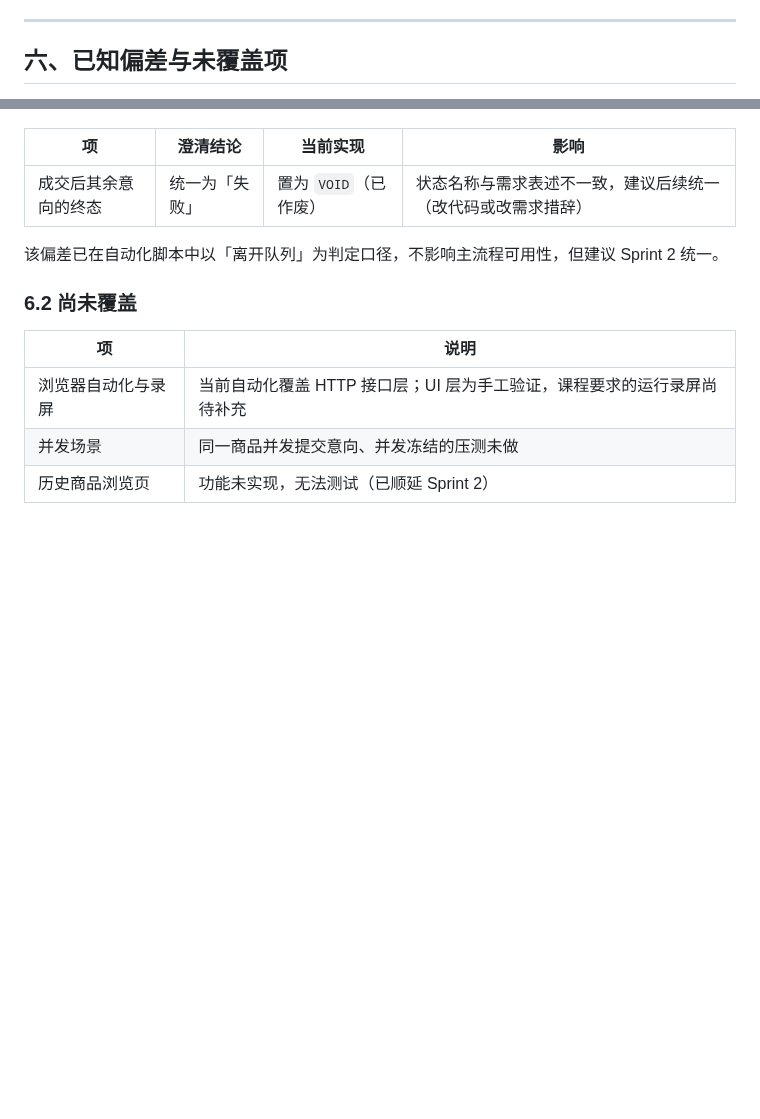
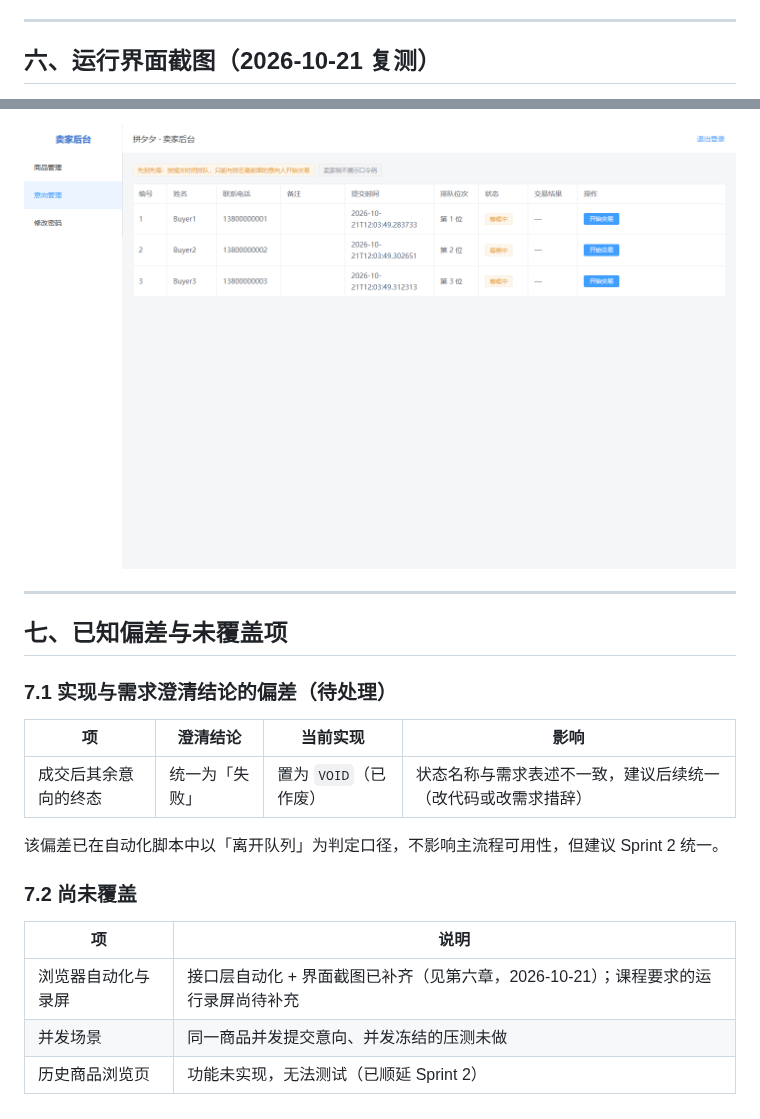
Before and after one commit to kaskk345/pingxixi-online-shoppingplatform, a Markdown page: docs/wiki/测试用例与运行说明.md, 2 parts joined by grey strips. Drawn GitHub-style; pictures changed too: docs/wiki/screenshots/05-seller-intents.png (added); blank space fills up the shorter version.

```diff
--- a/docs/wiki/测试用例与运行说明.md
+++ b/docs/wiki/测试用例与运行说明.md
@@ -122,5 +122,5 @@ powershell -ExecutionPolicy Bypass -File scripts\verify-api.ps1
 
 ---
 
-## 六、已知偏差与未覆盖项
+## 六、运行界面截图（2026-10-21 复测）
 
@@ -128,3 +141,10 @@ powershell -ExecutionPolicy Bypass -File scripts\verify-api.ps1
+![卖家后台·意向管理：3 条意向排队位次 1/2/3，且卖家端不展示口令码（对应 TC-05/06/07/12）](screenshots/05-seller-intents.png)
+
+---
+
+## 七、已知偏差与未覆盖项
+
+### 7.1 实现与需求澄清结论的偏差（待处理）
 
 | 项 | 澄清结论 | 当前实现 | 影响 |
 | --- | --- | --- | --- |
@@ -132,10 +152,10 @@ powershell -ExecutionPolicy Bypass -File scripts\verify-api.ps1
 
 该偏差已在自动化脚本中以「离开队列」为判定口径，不影响主流程可用性，但建议 Sprint 2 统一。
 
-### 6.2 尚未覆盖
+### 7.2 尚未覆盖
 
 | 项 | 说明 |
 | --- | --- |
-| 浏览器自动化与录屏 | 当前自动化覆盖 HTTP 接口层；UI 层为手工验证，课程要求的运行录屏尚待补充 |
+| 浏览器自动化与录屏 | 接口层自动化 + 界面截图已补齐（见第六章，2026-10-21）；课程要求的运行录屏尚待补充 |
 | 并发场景 | 同一商品并发提交意向、并发冻结的压测未做 |
 | 历史商品浏览页 | 功能未实现，无法测试（已顺延 Sprint 2） |
```
Also changed, not shown: other parts of docs/wiki/测试用例与运行说明.md (+14 -1 lines), docs/wiki/第1次阶段性评审报告.md (+0 -18 lines), docs/wiki/screenshots/01-home.png (added), docs/wiki/screenshots/02-track.png (added), docs/wiki/screenshots/03-login.png (added), docs/wiki/screenshots/04-seller-dashboard.png (added).
